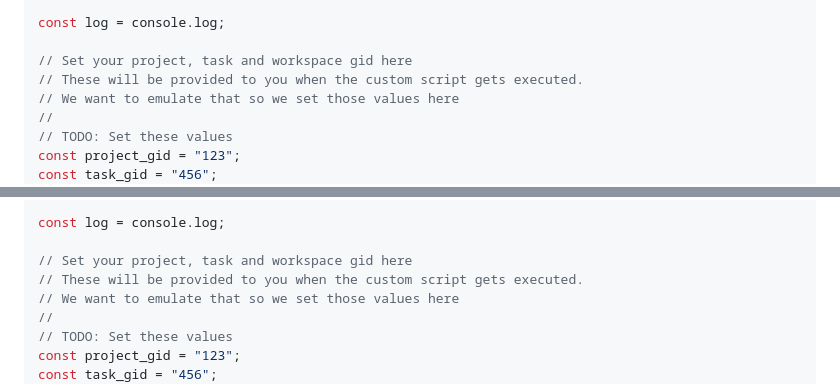
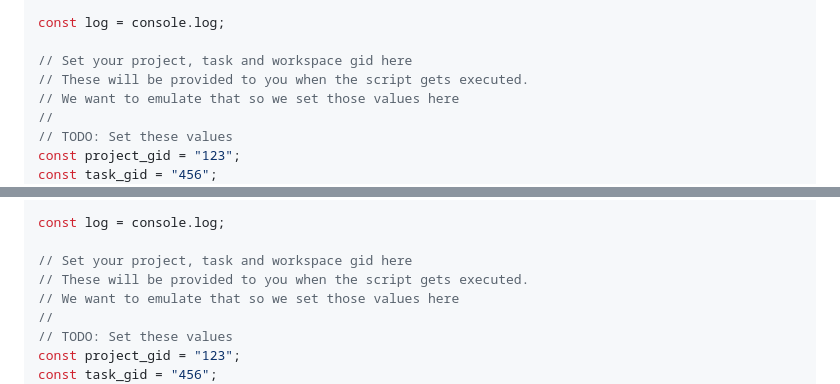
Before and after one commit to asana-examples/script-actions-examples, a Markdown page: README.md, 2 parts joined by grey strips. Drawn GitHub-style; folded sections open.

```diff
--- a/README.md
+++ b/README.md
@@ -66,7 +66,7 @@ token.accessToken = "<YOUR_PERSONAL_ACCESS_TOKEN>";
 const log = console.log;
 
 // Set your project, task and workspace gid here
-// These will be provided to you when the custom script gets executed.
+// These will be provided to you when the script gets executed.
 // We want to emulate that so we set those values here
 //
 // TODO: Set these values
@@ -129,7 +129,7 @@ token.accessToken = "<YOUR_PERSONAL_ACCESS_TOKEN>";
 const log = console.log;
 
 // Set your project, task and workspace gid here
-// These will be provided to you when the custom script gets executed.
+// These will be provided to you when the script gets executed.
 // We want to emulate that so we set those values here
 //
 // TODO: Set these values
```
Also changed, not shown: other parts of README.md (+9 -9 lines), example_scripts/generate_unique_uuid.md (+1 -1 lines), images/debugging_errors/script_actions_rule.png (renamed from images/debugging_errors/custom_script_rule.png), 1 other file.
